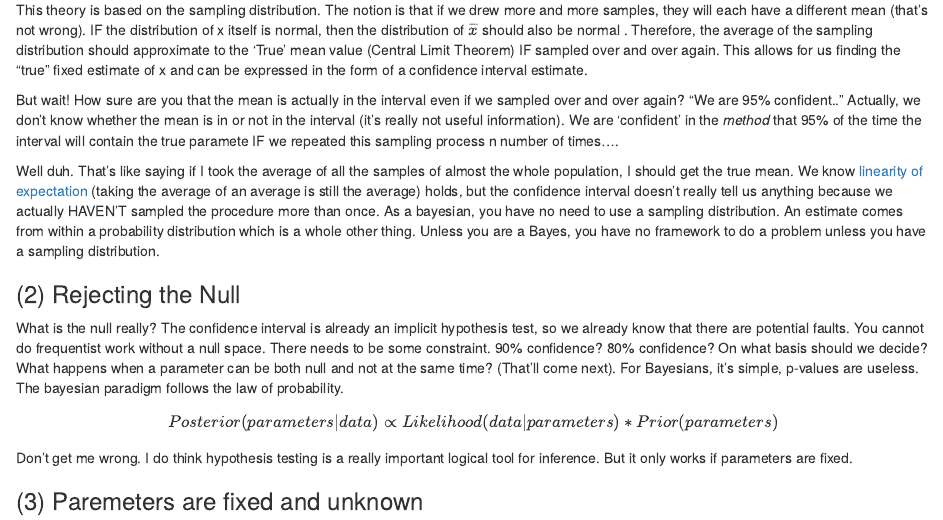
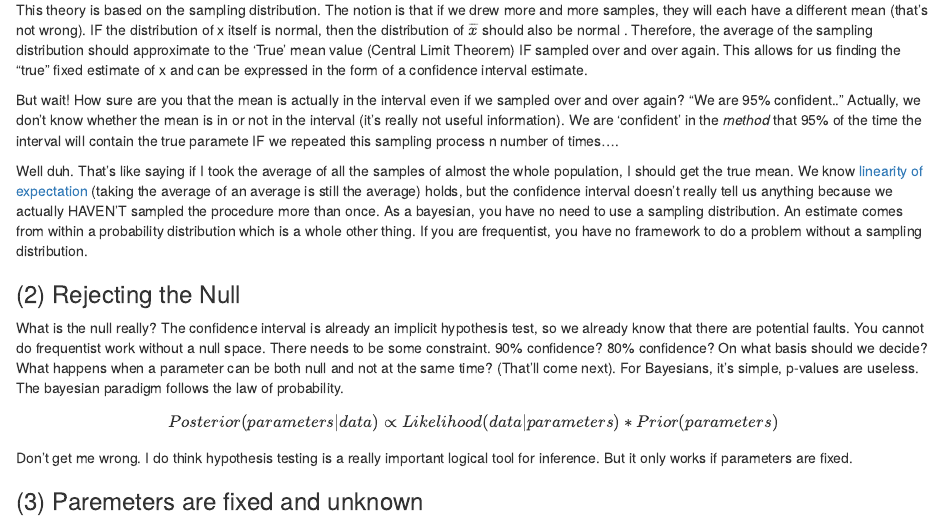
Before and after one commit to tykiww/Bayesian_Analytics, an R Markdown document (Fundamentals/BayesvFreq.Rmd): the page in a window 1100 px wide, from 870 px down. Rendered offline with R 4.5, knitr and Pandoc, with nearby package versions; some code elsewhere in the file could not run offline.

Commit message:
Update BayesvFreq.Rmd

```diff
--- a/Fundamentals/BayesvFreq.Rmd
+++ b/Fundamentals/BayesvFreq.Rmd
@@ -51,7 +51,7 @@ This theory is based on the sampling distribution. The notion is that if we drew
 
 But wait! How sure are you that the mean is actually in the interval even if we sampled over and over again? "We are 95% confident.." Actually, we don't know whether the mean is in or not in the interval (it's really not useful information). We are 'confident' in the _method_ that 95% of the time the interval will contain the true paramete IF we repeated this sampling process n number of times....
 
-Well duh. That's like saying if I took the average of all the samples of almost the whole population, I should get the true mean. We know [linearity of expectation](https://brilliant.org/wiki/linearity-of-expectation/) (taking the average of an average is still the average) holds, but the confidence interval doesn't really tell us anything because we actually HAVEN'T sampled the procedure more than once. As a bayesian, you have no need to use a sampling distribution. An estimate comes from within a probability distribution which is a whole other thing. Unless you are a Bayes, you have no framework to do a problem unless you have a sampling distribution.
+Well duh. That's like saying if I took the average of all the samples of almost the whole population, I should get the true mean. We know [linearity of expectation](https://brilliant.org/wiki/linearity-of-expectation/) (taking the average of an average is still the average) holds, but the confidence interval doesn't really tell us anything because we actually HAVEN'T sampled the procedure more than once. As a bayesian, you have no need to use a sampling distribution. An estimate comes from within a probability distribution which is a whole other thing. If you are frequentist, you have no framework to do a problem without a sampling distribution.
 
 ### (2) Rejecting the Null
 
```
